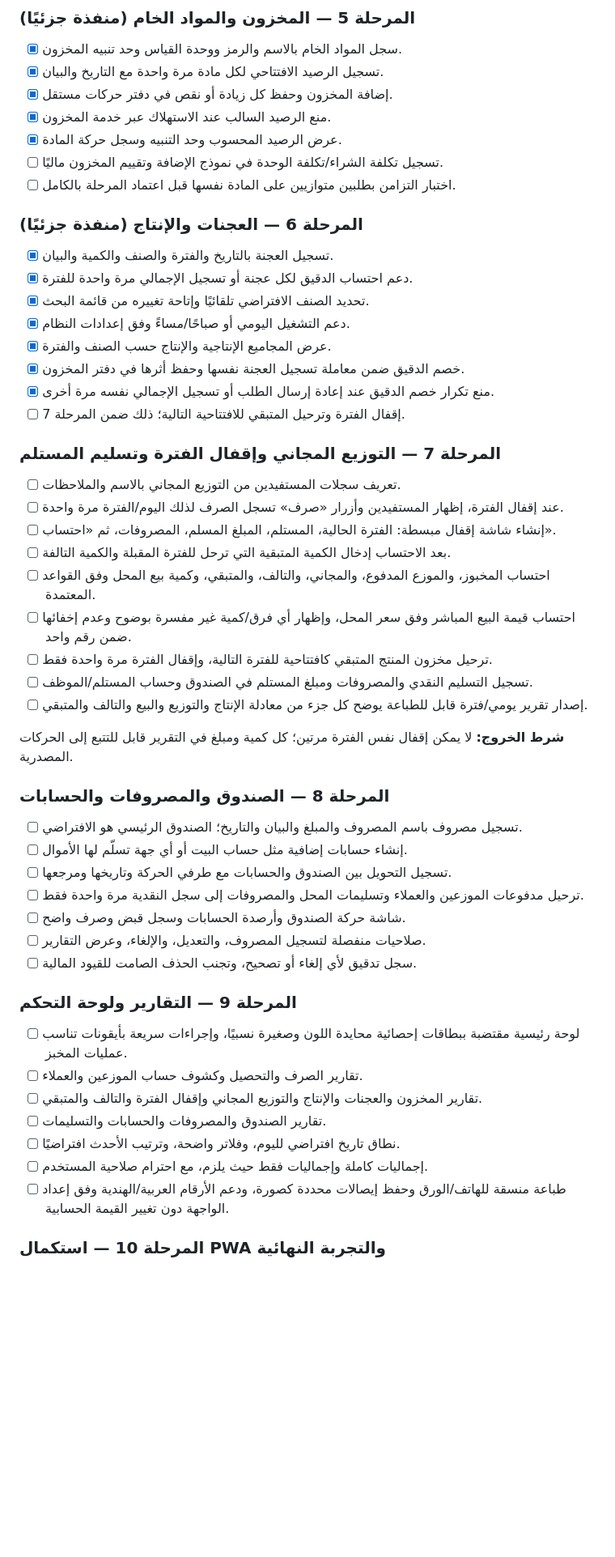
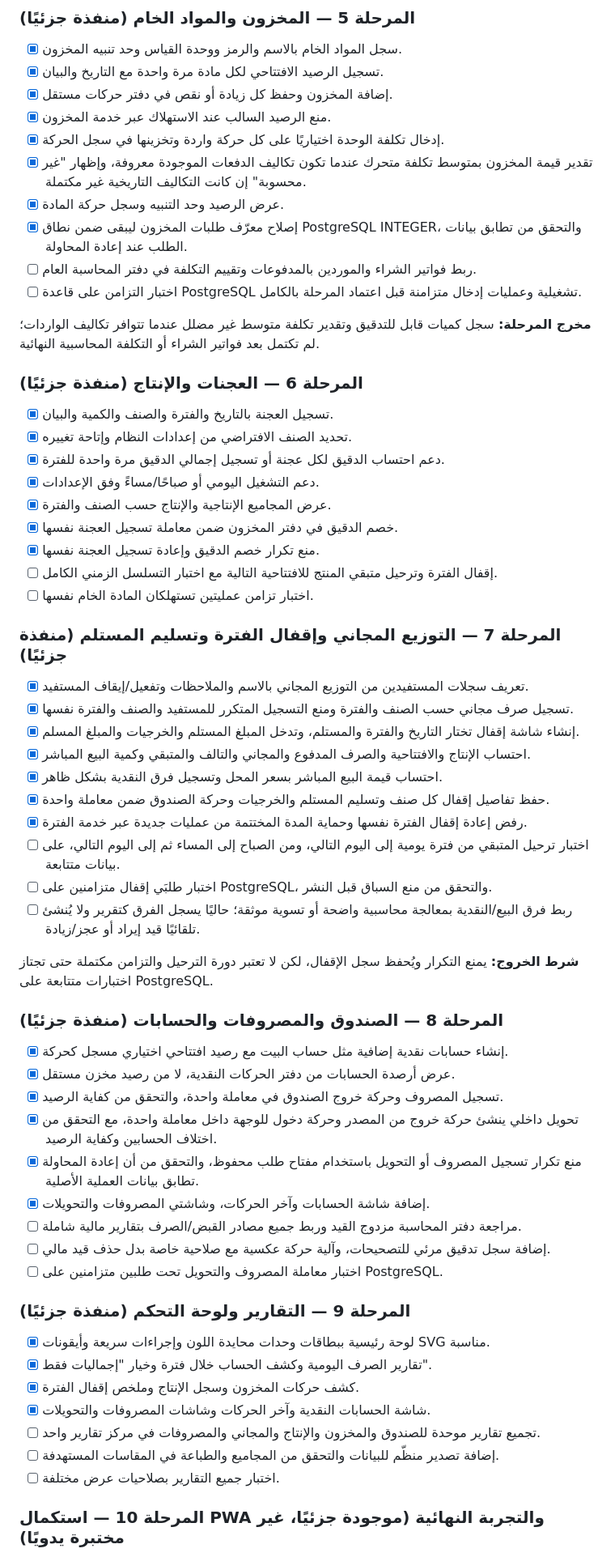
Before and after one commit to zydan25/bakary, a Markdown page: docs/IMPLEMENTATION_PLAN.md, the part around one of its changes. Shown at 81% size. Rendered like a GitHub page; blank space fills up the shorter version.

Commit message:
docs(plan): update implemented finance settings inventory and close stages

```diff
--- a/docs/IMPLEMENTATION_PLAN.md
+++ b/docs/IMPLEMENTATION_PLAN.md
@@ -175,54 +175,63 @@ bakary/
 - [x] تسجيل الرصيد الافتتاحي لكل مادة مرة واحدة مع التاريخ والبيان.
 - [x] إضافة المخزون وحفظ كل زيادة أو نقص في دفتر حركات مستقل.
 - [x] منع الرصيد السالب عند الاستهلاك عبر خدمة المخزون.
-- [x] عرض الرصيد المحسوب وحد التنبيه وسجل حركة المادة.
-- [ ] تسجيل تكلفة الشراء/تكلفة الوحدة في نموذج الإضافة وتقييم المخزون ماليًا.
-- [ ] اختبار التزامن بطلبين متوازيين على المادة نفسها قبل اعتماد المرحلة بالكامل.
+- [x] إدخال تكلفة الوحدة اختياريًا على كل حركة واردة وتخزينها في سجل الحركة.
+- [x] تقدير قيمة المخزون بمتوسط تكلفة متحرك عندما تكون تكاليف الدفعات الموجودة معروفة، وإظهار "غير محسوبة" إن كانت التكاليف التاريخية غير مكتملة.
+- [x] عرض الرصيد وحد التنبيه وسجل حركة المادة.
+- [x] إصلاح معرّف طلبات المخزون ليبقى ضمن نطاق PostgreSQL INTEGER، والتحقق من تطابق بيانات الطلب عند إعادة المحاولة.
+- [ ] ربط فواتير الشراء والموردين بالمدفوعات وتقييم التكلفة في دفتر المحاسبة العام.
+- [ ] اختبار التزامن على قاعدة PostgreSQL تشغيلية وعمليات إدخال متزامنة قبل اعتماد المرحلة بالكامل.
+
+**مخرج المرحلة:** سجل كميات قابل للتدقيق وتقدير تكلفة متوسط غير مضلل عندما تتوافر تكاليف الواردات؛ لم تكتمل بعد فواتير الشراء أو التكلفة المحاسبية النهائية.
 
 ### المرحلة 6 — العجنات والإنتاج (منفذة جزئيًا)
 
 - [x] تسجيل العجنة بالتاريخ والفترة والصنف والكمية والبيان.
-- [x] دعم احتساب الدقيق لكل عجنة أو تسجيل الإجمالي مرة واحدة للفترة.
-- [x] تحديد الصنف الافتراضي تلقائيًا وإتاحة تغييره من قائمة البحث.
-- [x] دعم التشغيل اليومي أو صباحًا/مساءً وفق إعدادات النظام.
+- [x] تحديد الصنف الافتراضي من إعدادات النظام وإتاحة تغييره.
+- [x] دعم احتساب الدقيق لكل عجنة أو تسجيل إجمالي الدقيق مرة واحدة للفترة.
+- [x] دعم التشغيل اليومي أو صباحًا/مساءً وفق الإعدادات.
 - [x] عرض المجاميع الإنتاجية والإنتاج حسب الصنف والفترة.
-- [x] خصم الدقيق ضمن معاملة تسجيل العجنة نفسها وحفظ أثرها في دفتر المخزون.
-- [x] منع تكرار خصم الدقيق عند إعادة إرسال الطلب أو تسجيل الإجمالي نفسه مرة أخرى.
-- [ ] إقفال الفترة وترحيل المتبقي للافتتاحية التالية؛ ذلك ضمن المرحلة 7.
+- [x] خصم الدقيق في دفتر المخزون ضمن معاملة تسجيل العجنة نفسها.
+- [x] منع تكرار خصم الدقيق وإعادة تسجيل العجنة نفسها.
+- [ ] إقفال الفترة وترحيل متبقي المنتج للافتتاحية التالية مع اختبار التسلسل الزمني الكامل.
+- [ ] اختبار تزامن عمليتين تستهلكان المادة الخام نفسها.
 
-### المرحلة 7 — التوزيع المجاني وإقفال الفترة وتسليم المستلم
+### المرحلة 7 — التوزيع المجاني وإقفال الفترة وتسليم المستلم (منفذة جزئيًا)
 
-- [ ] تعريف سجلات المستفيدين من التوزيع المجاني بالاسم والملاحظات.
-- [ ] عند إقفال الفترة، إظهار المستفيدين وأزرار «صرف» تسجل الصرف لذلك اليوم/الفترة مرة واحدة.
-- [ ] إنشاء شاشة إقفال مبسطة: الفترة الحالية، المستلم، المبلغ المسلم، المصروفات، ثم «احتساب».
-- [ ] بعد الاحتساب إدخال الكمية المتبقية التي ترحل للفترة المقبلة والكمية التالفة.
-- [ ] احتساب المخبوز، والموزع المدفوع، والمجاني، والتالف، والمتبقي، وكمية بيع المحل وفق القواعد المعتمدة.
-- [ ] احتساب قيمة البيع المباشر وفق سعر المحل، وإظهار أي فرق/كمية غير مفسرة بوضوح وعدم إخفائها ضمن رقم واحد.
-- [ ] ترحيل مخزون المنتج المتبقي كافتتاحية للفترة التالية، وإقفال الفترة مرة واحدة فقط.
-- [ ] تسجيل التسليم النقدي والمصروفات ومبلغ المستلم في الصندوق وحساب المستلم/الموظف.
-- [ ] إصدار تقرير يومي/فترة قابل للطباعة يوضح كل جزء من معادلة الإنتاج والتوزيع والبيع والتالف والمتبقي.
+- [x] تعريف سجلات المستفيدين من التوزيع المجاني بالاسم والملاحظات وتفعيل/إيقاف المستفيد.
+- [x] تسجيل صرف مجاني حسب الصنف والفترة ومنع التسجيل المتكرر للمستفيد والصنف والفترة نفسها.
+- [x] إنشاء شاشة إقفال تختار التاريخ والفترة والمستلم، وتدخل المبلغ المستلم والخرجيات والمبلغ المسلم.
+- [x] احتساب الإنتاج والافتتاحية والصرف المدفوع والمجاني والتالف والمتبقي وكمية البيع المباشر.
+- [x] احتساب قيمة البيع المباشر بسعر المحل وتسجيل فرق النقدية بشكل ظاهر.
+- [x] حفظ تفاصيل إقفال كل صنف وتسليم المستلم والخرجيات وحركة الصندوق ضمن معاملة واحدة.
+- [x] رفض إعادة إقفال الفترة نفسها وحماية المدة المختتمة من عمليات جديدة عبر خدمة الفترة.
+- [ ] اختبار ترحيل المتبقي من فترة يومية إلى اليوم التالي، ومن الصباح إلى المساء ثم إلى اليوم التالي، على بيانات متتابعة.
+- [ ] اختبار طلبَي إقفال متزامنين على PostgreSQL، والتحقق من منع السباق قبل النشر.
+- [ ] ربط فرق البيع/النقدية بمعالجة محاسبية واضحة أو تسوية موثقة؛ حاليًا يسجل الفرق كتقرير ولا يُنشئ تلقائيًا قيد إيراد أو عجز/زيادة.
 
-**شرط الخروج:** لا يمكن إقفال نفس الفترة مرتين؛ كل كمية ومبلغ في التقرير قابل للتتبع إلى الحركات المصدرية.
+**شرط الخروج:** يمنع التكرار ويُحفظ سجل الإقفال، لكن لا تعتبر دورة الترحيل والتزامن مكتملة حتى تجتاز اختبارات متتابعة على PostgreSQL.
 
-### المرحلة 8 — الصندوق والمصروفات والحسابات
+### المرحلة 8 — الصندوق والمصروفات والحسابات (منفذة جزئيًا)
 
-- [ ] تسجيل مصروف باسم المصروف والمبلغ والبيان والتاريخ؛ الصندوق الرئيسي هو الافتراضي.
-- [ ] إنشاء حسابات إضافية مثل حساب البيت أو أي جهة تسلّم لها الأموال.
-- [ ] تسجيل التحويل بين الصندوق والحسابات مع طرفي الحركة وتاريخها ومرجعها.
-- [ ] ترحيل مدفوعات الموزعين والعملاء وتسليمات المحل والمصروفات إلى سجل النقدية مرة واحدة فقط.
-- [ ] شاشة حركة الصندوق وأرصدة الحسابات وسجل قبض وصرف واضح.
-- [ ] صلاحيات منفصلة لتسجيل المصروف، والتعديل، والإلغاء، وعرض التقارير.
-- [ ] سجل تدقيق لأي إلغاء أو تصحيح، وتجنب الحذف الصامت للقيود المالية.
+- [x] إنشاء حسابات نقدية إضافية مثل حساب البيت مع رصيد افتتاحي اختياري مسجل كحركة.
+- [x] عرض أرصدة الحسابات من دفتر الحركات النقدية، لا من رصيد مخزن مستقل.
+- [x] تسجيل المصروف وحركة خروج الصندوق في معاملة واحدة، والتحقق من كفاية الرصيد.
+- [x] تحويل داخلي ينشئ حركة خروج من المصدر وحركة دخول للوجهة داخل معاملة واحدة، مع التحقق من اختلاف الحسابين وكفاية الرصيد.
+- [x] منع تكرار تسجيل المصروف أو التحويل باستخدام مفتاح طلب محفوظ، والتحقق من أن إعادة المحاولة تطابق بيانات العملية الأصلية.
+- [x] إضافة شاشة الحسابات وآخر الحركات، وشاشتي المصروفات والتحويلات.
+- [ ] مراجعة دفتر المحاسبة مزدوج القيد وربط جميع مصادر القبض/الصرف بتقارير مالية شاملة.
+- [ ] إضافة سجل تدقيق مرئي للتصحيحات، وآلية حركة عكسية مع صلاحية خاصة بدل حذف قيد مالي.
+- [ ] اختبار معاملة المصروف والتحويل تحت طلبين متزامنين على PostgreSQL.
 
-### المرحلة 9 — التقارير ولوحة التحكم
+### المرحلة 9 — التقارير ولوحة التحكم (منفذة جزئيًا)
 
-- [ ] لوحة رئيسية مقتضبة ببطاقات إحصائية محايدة اللون وصغيرة نسبيًا، وإجراءات سريعة بأيقونات تناسب عمليات المخبز.
-- [ ] تقارير الصرف والتحصيل وكشوف حساب الموزعين والعملاء.
-- [ ] تقارير المخزون والعجنات والإنتاج والتوزيع المجاني وإقفال الفترة والتالف والمتبقي.
-- [ ] تقارير الصندوق والمصروفات والحسابات والتسليمات.
-- [ ] نطاق تاريخ افتراضي لليوم، وفلاتر واضحة، وترتيب الأحدث افتراضيًا.
-- [ ] إجماليات كاملة وإجماليات فقط حيث يلزم، مع احترام صلاحية المستخدم.
-- [ ] طباعة منسقة للهاتف/الورق وحفظ إيصالات محددة كصورة، ودعم الأرقام العربية/الهندية وفق إعداد الواجهة دون تغيير القيمة الحسابية.
+- [x] لوحة رئيسية ببطاقات وحدات محايدة اللون وإجراءات سريعة وأيقونات SVG مناسبة.
+- [x] تقارير الصرف اليومية وكشف الحساب خلال فترة وخيار "إجماليات فقط".
+- [x] كشف حركات المخزون وسجل الإنتاج وملخص إقفال الفترة.
+- [x] شاشة الحسابات النقدية وآخر الحركات وشاشات المصروفات والتحويلات.
+- [ ] تجميع تقارير موحدة للصندوق والمخزون والإنتاج والمجاني والمصروفات في مركز تقارير واحد.
+- [ ] إضافة تصدير منظّم للبيانات والتحقق من المجاميع والطباعة في المقاسات المستهدفة.
+- [ ] اختبار جميع التقارير بصلاحيات عرض مختلفة.
 
-### المرحلة 10 — استكمال PWA والتجربة النهائية
+### المرحلة 10 — استكمال PWA والتجربة النهائية (موجودة جزئيًا، غير مختبرة يدويًا)
 
```
Also changed, not shown: other parts of docs/IMPLEMENTATION_PLAN.md (+16 -7 lines).
